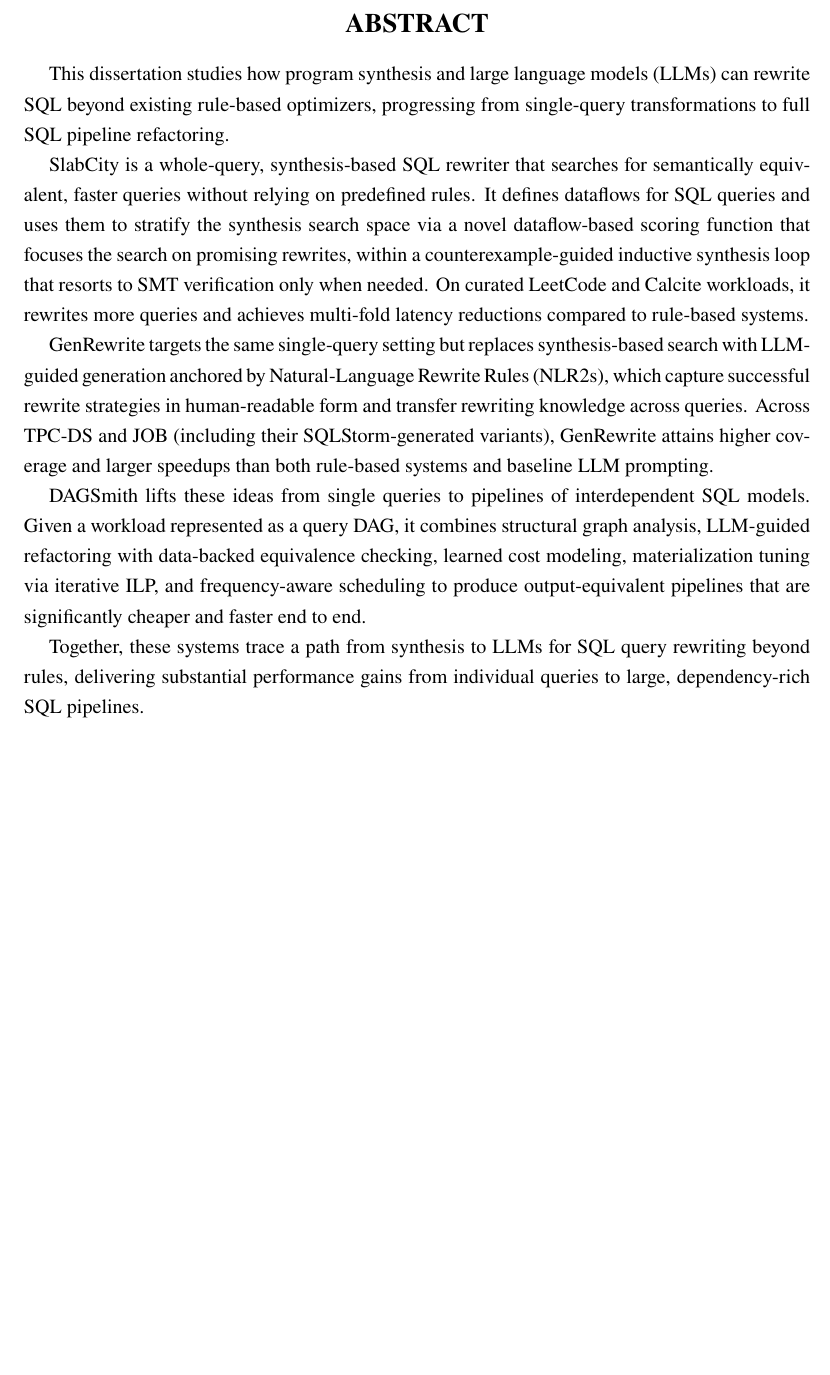
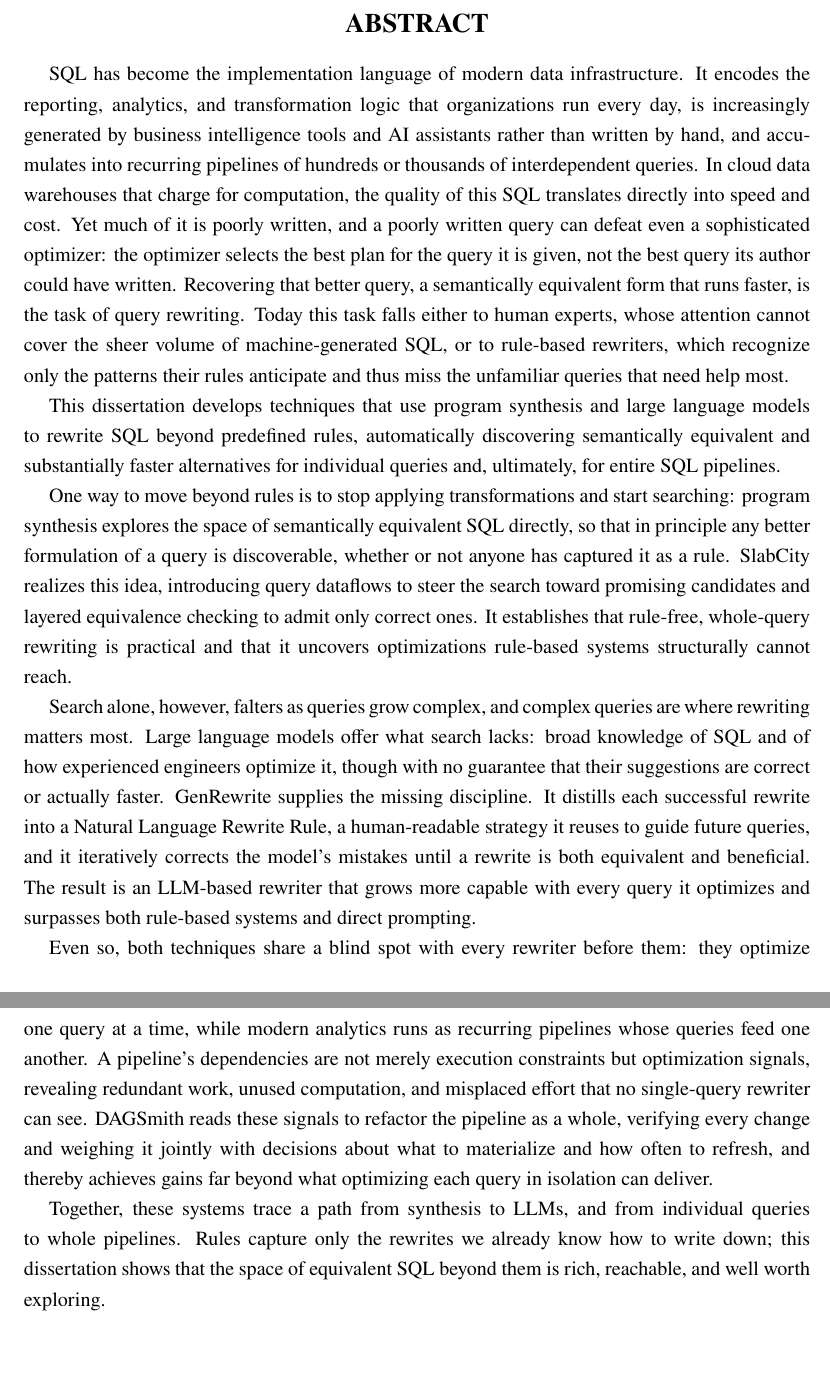
Before and after one commit to Jerry-liujie/TD1003, a LaTeX thesis (main.tex, which reads front_materials/abstract.tex): part of page 11 of 111 before the commit and two parts of pages 11 and 12 of 112 after it, the two joined at a grey line, cut so that both start at the same text, the shorter picture padded with empty space. Compiled offline with pdfLaTeX.

Commit message:
abstract

```diff
--- a/front_materials/abstract.tex
+++ b/front_materials/abstract.tex
@@ -1,3 +1,20 @@
+SQL has become the implementation language of modern data infrastructure. It encodes the reporting, analytics, and transformation logic that organizations run every day, is increasingly generated by business intelligence tools and AI assistants rather than written by hand, and accumulates into recurring pipelines of hundreds or thousands of interdependent queries. In cloud data warehouses that charge for computation, the quality of this SQL translates directly into speed and cost. Yet much of it is poorly written, and a poorly written query can defeat even a sophisticated optimizer: the optimizer selects the best plan for the query it is given, not the best query its author could have written. Recovering that better query, a semantically equivalent form that runs faster, is the task of query rewriting. Today this task falls either to human experts, whose attention cannot cover the sheer volume of machine-generated SQL, or to rule-based rewriters, which recognize only the patterns their rules anticipate and thus miss the unfamiliar queries that need help most.
+
+This dissertation develops techniques that use program synthesis and large language models to rewrite SQL beyond predefined rules, automatically discovering semantically equivalent and substantially faster alternatives for individual queries and, ultimately, for entire SQL pipelines.
+
+One way to move beyond rules is to stop applying transformations and start searching: program synthesis explores the space of semantically equivalent SQL directly, so that in principle any better formulation of a query is discoverable, whether or not anyone has captured it as a rule. SlabCity realizes this idea, introducing query dataflows to steer the search toward promising candidates and layered equivalence checking to admit only correct ones. It establishes that rule-free, whole-query rewriting is practical and that it uncovers optimizations rule-based systems structurally cannot reach.
+
+Search alone, however, falters as queries grow complex, and complex queries are where rewriting matters most. Large language models offer what search lacks: broad knowledge of SQL and of how experienced engineers optimize it, though with no guarantee that their suggestions are correct or actually faster. GenRewrite supplies the missing discipline. It distills each successful rewrite into a Natural Language Rewrite Rule, a human-readable strategy it reuses to guide future queries, and it iteratively corrects the model's mistakes until a rewrite is both equivalent and beneficial. The result is an LLM-based rewriter that grows more capable with every query it optimizes and surpasses both rule-based systems and direct prompting.
+
+Even so, both techniques share a blind spot with every rewriter before them: they optimize one query at a time, while modern analytics runs as recurring pipelines whose queries feed one another. A pipeline's dependencies are not merely execution constraints but optimization signals, revealing redundant work, unused computation, and misplaced effort that no single-query rewriter can see. DAGSmith reads these signals to refactor the pipeline as a whole, verifying every change and weighing it jointly with decisions about what to materialize and how often to refresh, and thereby achieves gains far beyond what optimizing each query in isolation can deliver.
+
+Together, these systems trace a path from synthesis to LLMs, and from individual queries to whole pipelines. Rules capture only the rewrites we already know how to write down; this dissertation shows that the space of equivalent SQL beyond them is rich, reachable, and well worth exploring.
+
+
+
+\begin{comment}
+
+
 % Phase-1 draft abstract, adapted from the thesis proposal abstract.
 % TODO: revise, and check Rackham's abstract length limit (550 words).
 This dissertation studies how program synthesis and large language
@@ -35,3 +52,4 @@
 Together, these systems trace a path from synthesis to LLMs for SQL
 query rewriting beyond rules, delivering substantial performance gains
 from individual queries to large, dependency-rich SQL pipelines.
+\end{comment}
```
